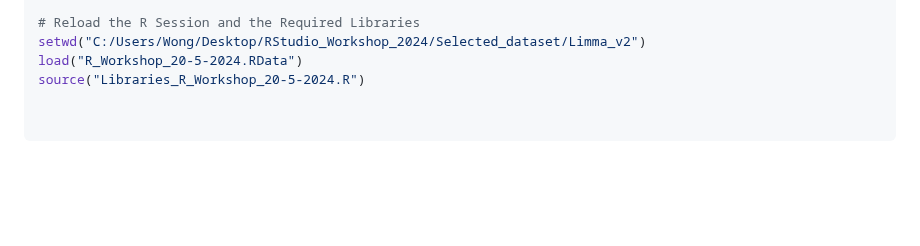
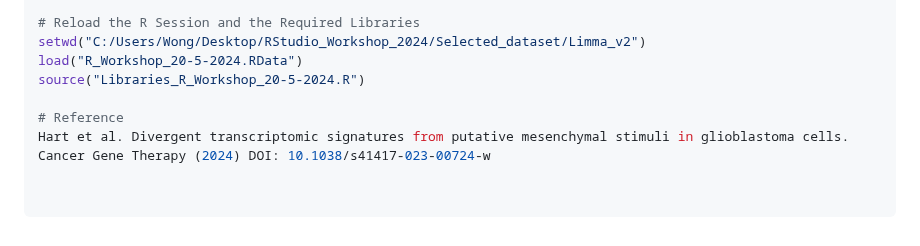
Before and after one commit to kahkengwong/R_Workshop_2024, a Markdown page: README.md, the part around the change. GitHub-like rendering; blank space fills up the shorter version.

```diff
--- a/README.md
+++ b/README.md
@@ -809,3 +809,6 @@ save.image(file = "R_Workshop_20-5-2024.RData")
 setwd("C:/Users/Wong/Desktop/RStudio_Workshop_2024/Selected_dataset/Limma_v2")
 load("R_Workshop_20-5-2024.RData")
 source("Libraries_R_Workshop_20-5-2024.R")
+
+# Reference
+Hart et al. Divergent transcriptomic signatures from putative mesenchymal stimuli in glioblastoma cells. Cancer Gene Therapy (2024) DOI: 10.1038/s41417-023-00724-w
```
